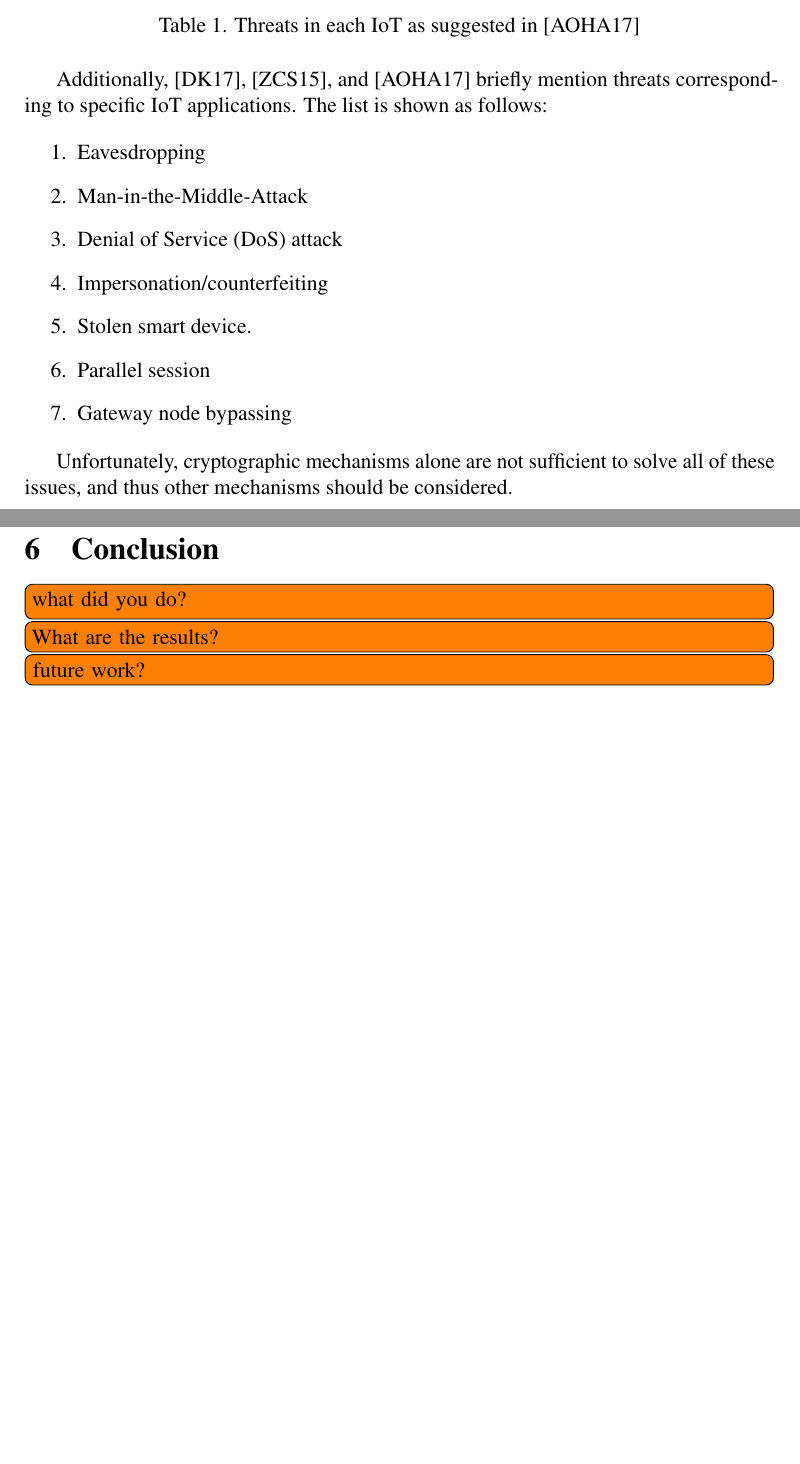
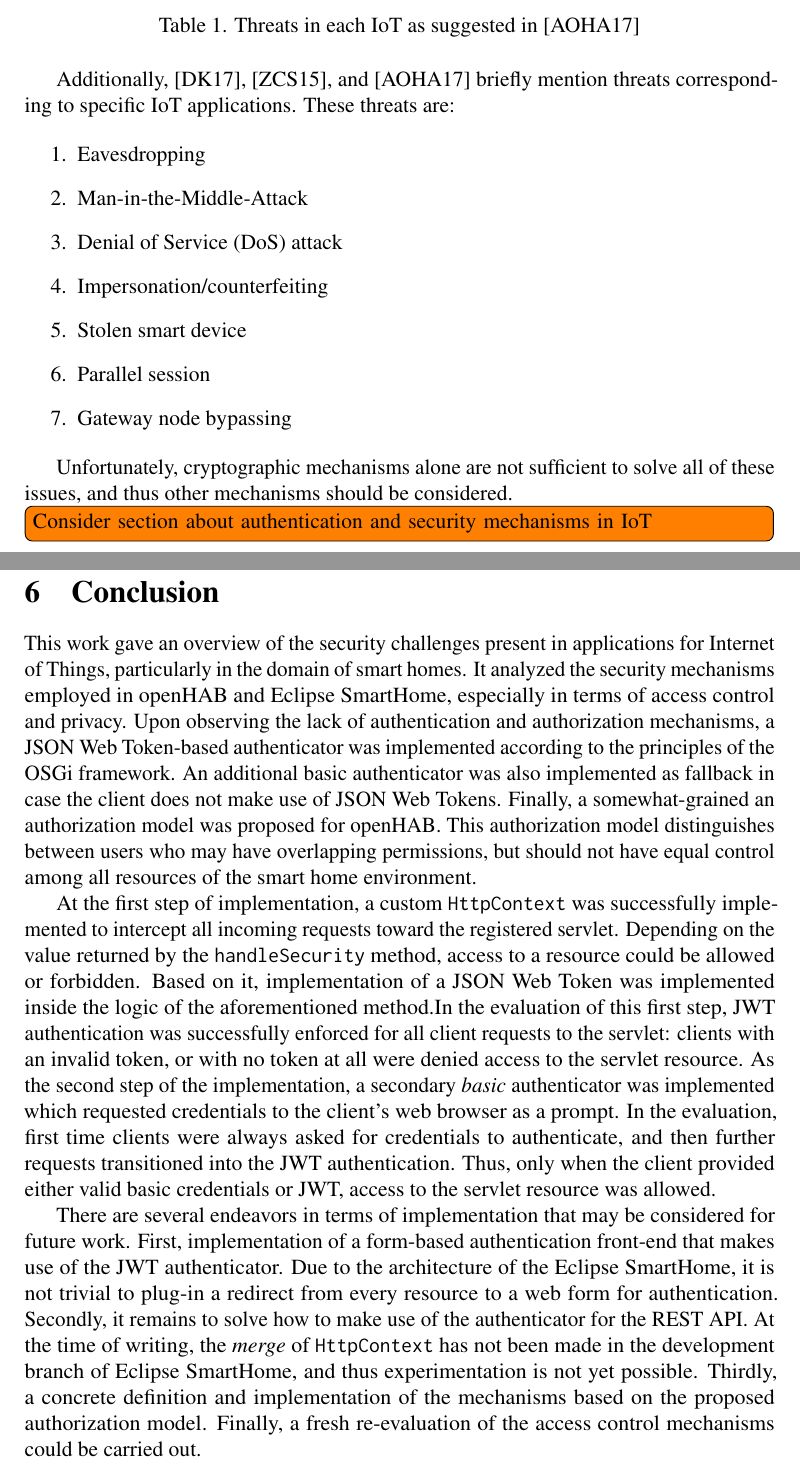
Before and after one commit to antoniosv/iot-sec-thesis, a LaTeX thesis (master-thesis.tex): two parts of pages 22 and 51 of 64, joined at a grey line, cut so that both start at the same text, the shorter picture padded with empty space. Compiled offline with pdfLaTeX.

Commit message:
adds conclusion

```diff
--- a/master-thesis.tex
+++ b/master-thesis.tex
@@ -566,19 +566,21 @@ Network & \begin{tabular}[c]{@{}l@{}}Neglect, greed, homing, misdirection, traff
 \label{table:threats}
 \end{table}
 
-Additionally, \cite{DAC3323}, \cite{Zhang:2015}, and \cite{ALABA201710} briefly mention threats corresponding to specific IoT applications. The list is shown as follows:
+Additionally, \cite{DAC3323}, \cite{Zhang:2015}, and \cite{ALABA201710} briefly mention threats corresponding to specific IoT applications. These threats are:
 
 \begin{enumerate}
 \item Eavesdropping
 \item Man-in-the-Middle-Attack
 \item Denial of Service (DoS) attack
 \item Impersonation/counterfeiting
-\item Stolen smart device.
+\item Stolen smart device
 \item Parallel session
 \item Gateway node bypassing
 \end{enumerate}
 
 Unfortunately, cryptographic mechanisms alone are not sufficient to solve all of these issues, and thus other mechanisms should be considered.
+
+\TODO{Consider section about authentication and security mechanisms in IoT}
 
 \subsection{Eclipse SmartHome and openHAB}
 
@@ -985,9 +987,12 @@ The proposed authorization model fulfills the purpose noted at the beginning of
 \newpage
 \section{Conclusion}
 \label{sec:conclusion}
-\TODO{what did you do?}
-\TODO{What are the results?}
-\TODO{future work?}
+
+This work gave an overview of the security challenges present in applications for Internet of Things, particularly in the domain of smart homes. It analyzed the security mechanisms employed in openHAB and Eclipse SmartHome, especially in terms of access control and privacy. Upon observing the lack of authentication and authorization mechanisms, a JSON Web Token-based authenticator was implemented according to the principles of the OSGi framework. An additional basic authenticator was also implemented as fallback in case the client does not make use of JSON Web Tokens. Finally, a somewhat-grained an authorization model was proposed for openHAB. This authorization model distinguishes between users who may have overlapping permissions, but should not have equal control among all resources of the smart home environment.
+
+At the first step of implementation, a custom \texttt{HttpContext} was successfully implemented to intercept all incoming requests toward the registered servlet. Depending on the value returned by the \texttt{handleSecurity} method, access to a resource could be allowed or forbidden. Based on it, implementation of a JSON Web Token was implemented inside the logic of the aforementioned method.In the evaluation of this first step, JWT authentication was successfully enforced for all client requests to the servlet: clients with an invalid token, or with no token at all were denied access to the servlet resource. As the second step of the implementation, a secondary \emph{basic} authenticator was implemented which requested credentials to the client's web browser as a prompt. In the evaluation, first time clients were always asked for credentials to authenticate, and then further requests transitioned into the JWT authentication. Thus, only when the client provided either valid basic credentials or JWT, access to the servlet resource was allowed.
+
+There are several endeavors in terms of implementation that may be considered for future work. First, implementation of a form-based authentication front-end that makes use of the JWT authenticator. Due to the architecture of the Eclipse SmartHome, it is not trivial to plug-in a redirect from every resource to a web form for authentication. Secondly, it remains to solve how to make use of the authenticator for the REST API. At the time of writing, the \emph{merge} of \texttt{HttpContext} has not been made in the development branch of Eclipse SmartHome, and thus experimentation is not yet possible. Thirdly, a concrete definition and implementation of the mechanisms based on the proposed authorization model. Finally, a fresh re-evaluation of the access control mechanisms could be carried out.
 
 \newpage
 \section{Extra}
```
